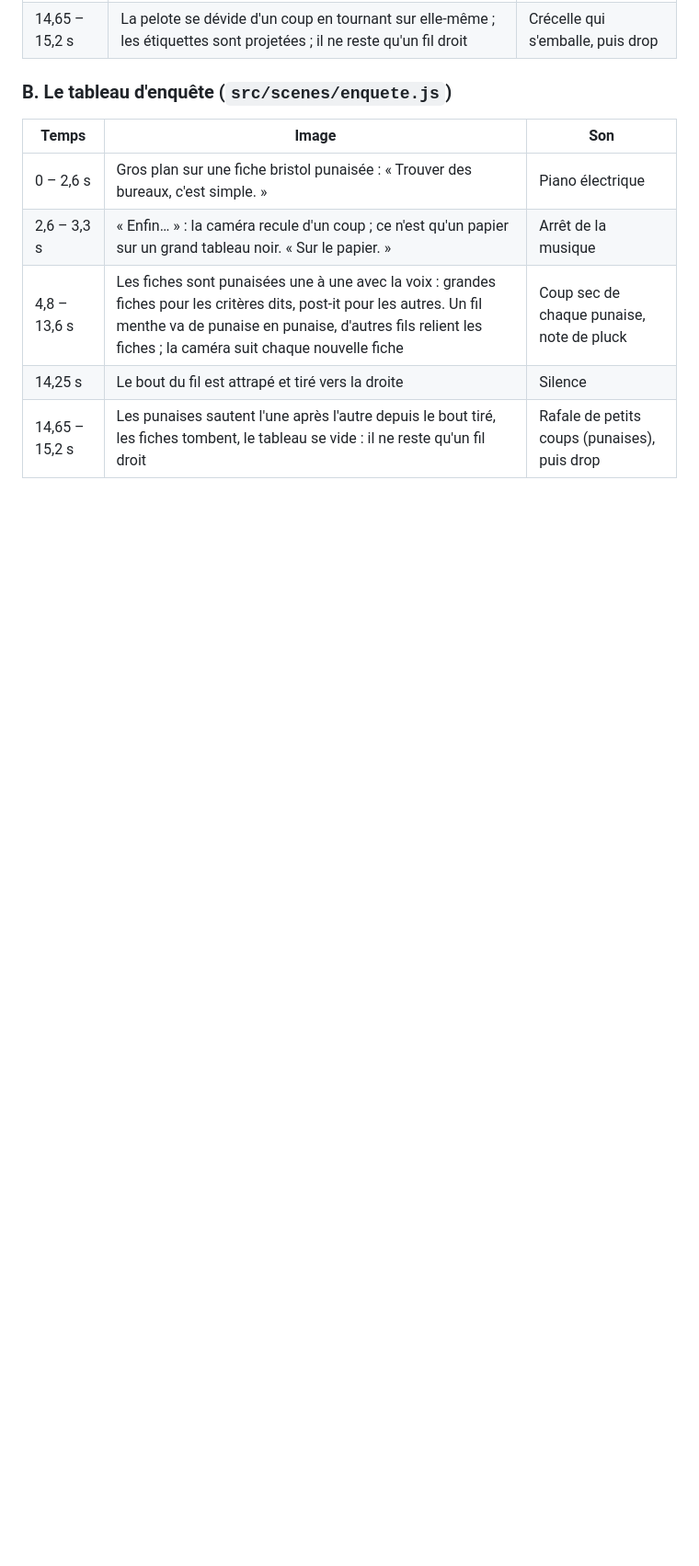
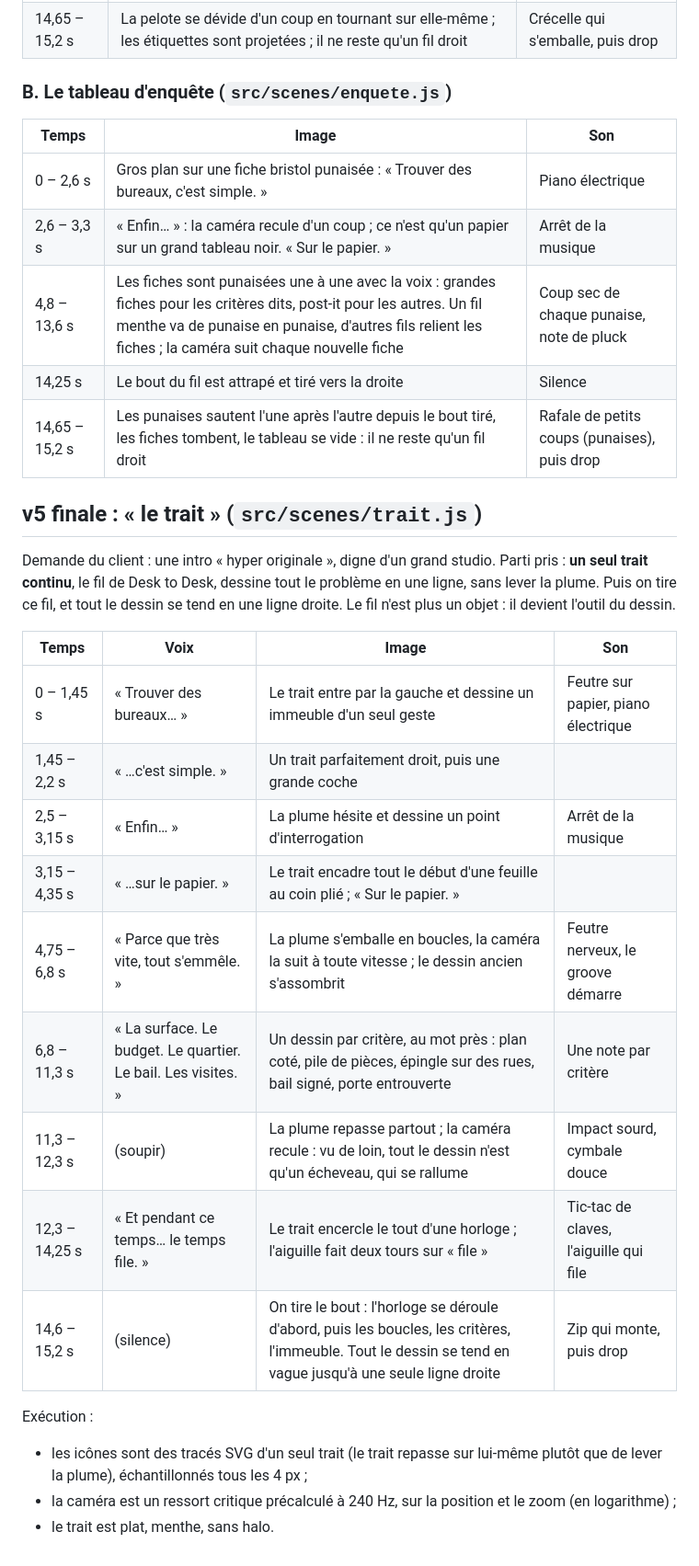
Before and after one commit to nearzy70-coder/motion, a Markdown page: research/storyboard-v3.md, the part around the change. Shown at 92% size. GitHub-like rendering; blank space fills up the shorter version.

```diff
--- a/research/storyboard-v3.md
+++ b/research/storyboard-v3.md
@@ -84,3 +84,26 @@ La v4 (pile de mots) reste l'ouverture par défaut.
 | 4,8 – 13,6 s | Les fiches sont punaisées une à une avec la voix : grandes fiches pour les critères dits, post-it pour les autres. Un fil menthe va de punaise en punaise, d'autres fils relient les fiches ; la caméra suit chaque nouvelle fiche | Coup sec de chaque punaise, note de pluck |
 | 14,25 s | Le bout du fil est attrapé et tiré vers la droite | Silence |
 | 14,65 – 15,2 s | Les punaises sautent l'une après l'autre depuis le bout tiré, les fiches tombent, le tableau se vide : il ne reste qu'un fil droit | Rafale de petits coups (punaises), puis drop |
+
+## v5 finale : « le trait » (`src/scenes/trait.js`)
+
+Demande du client : une intro « hyper originale », digne d'un grand studio. Parti pris : **un seul trait continu**,
+le fil de Desk to Desk, dessine tout le problème en une ligne, sans lever la plume. Puis on tire ce fil, et tout le
+dessin se tend en une ligne droite. Le fil n'est plus un objet : il devient l'outil du dessin.
+
+| Temps | Voix | Image | Son |
+|-------|------|-------|-----|
+| 0 – 1,45 s | « Trouver des bureaux… » | Le trait entre par la gauche et dessine un immeuble d'un seul geste | Feutre sur papier, piano électrique |
+| 1,45 – 2,2 s | « …c'est simple. » | Un trait parfaitement droit, puis une grande coche | |
+| 2,5 – 3,15 s | « Enfin… » | La plume hésite et dessine un point d'interrogation | Arrêt de la musique |
+| 3,15 – 4,35 s | « …sur le papier. » | Le trait encadre tout le début d'une feuille au coin plié ; « Sur le papier. » | |
+| 4,75 – 6,8 s | « Parce que très vite, tout s'emmêle. » | La plume s'emballe en boucles, la caméra la suit à toute vitesse ; le dessin ancien s'assombrit | Feutre nerveux, le groove démarre |
+| 6,8 – 11,3 s | « La surface. Le budget. Le quartier. Le bail. Les visites. » | Un dessin par critère, au mot près : plan coté, pile de pièces, épingle sur des rues, bail signé, porte entrouverte | Une note par critère |
+| 11,3 – 12,3 s | (soupir) | La plume repasse partout ; la caméra recule : vu de loin, tout le dessin n'est qu'un écheveau, qui se rallume | Impact sourd, cymbale douce |
+| 12,3 – 14,25 s | « Et pendant ce temps… le temps file. » | Le trait encercle le tout d'une horloge ; l'aiguille fait deux tours sur « file » | Tic-tac de claves, l'aiguille qui file |
+| 14,6 – 15,2 s | (silence) | On tire le bout : l'horloge se déroule d'abord, puis les boucles, les critères, l'immeuble. Tout le dessin se tend en vague jusqu'à une seule ligne droite | Zip qui monte, puis drop |
+
+Exécution :
+- les icônes sont des tracés SVG d'un seul trait (le trait repasse sur lui-même plutôt que de lever la plume), échantillonnés tous les 4 px ;
+- la caméra est un ressort critique précalculé à 240 Hz, sur la position et le zoom (en logarithme) ;
+- le trait est plat, menthe, sans halo.
```
Also changed, not shown: README.md (+12 -2 lines).
